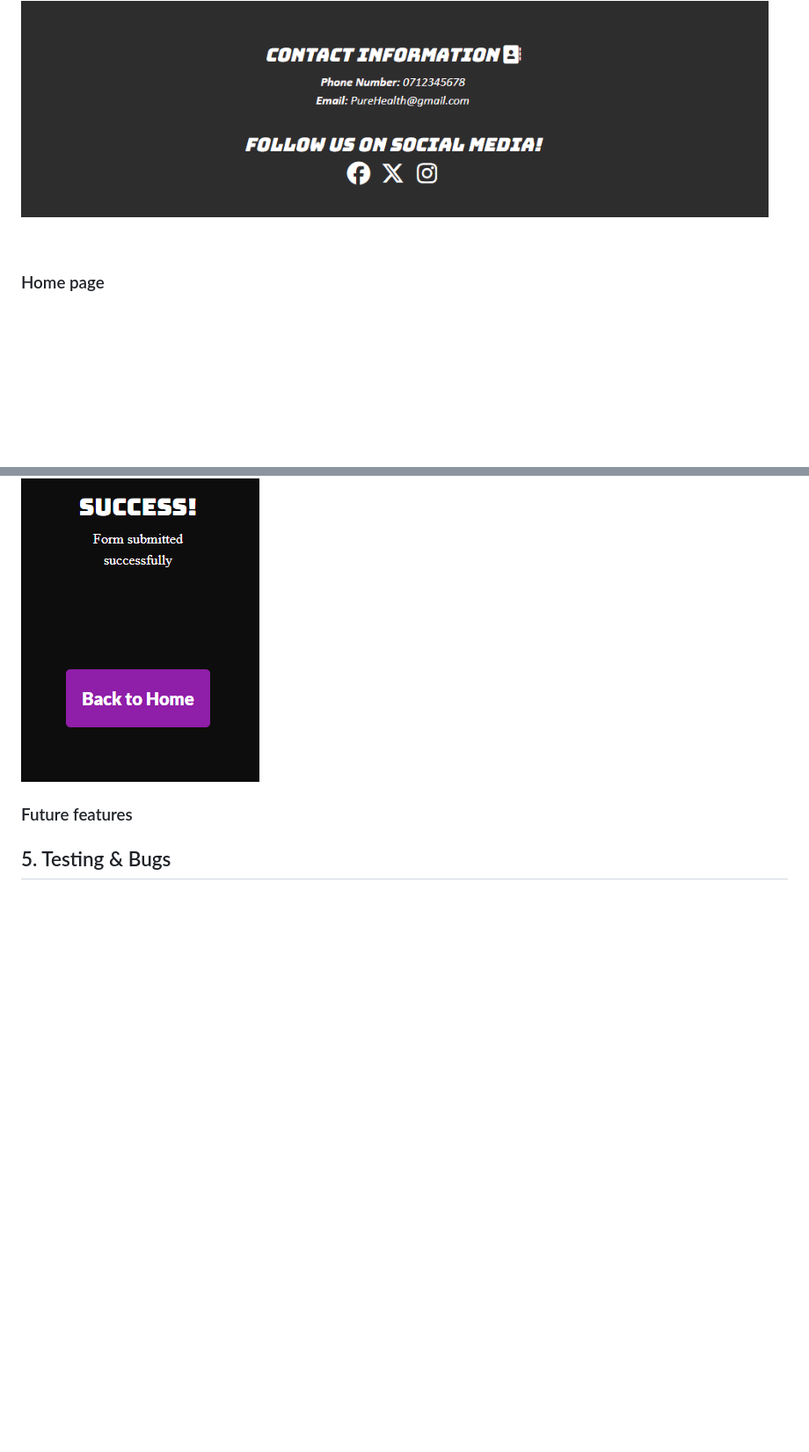
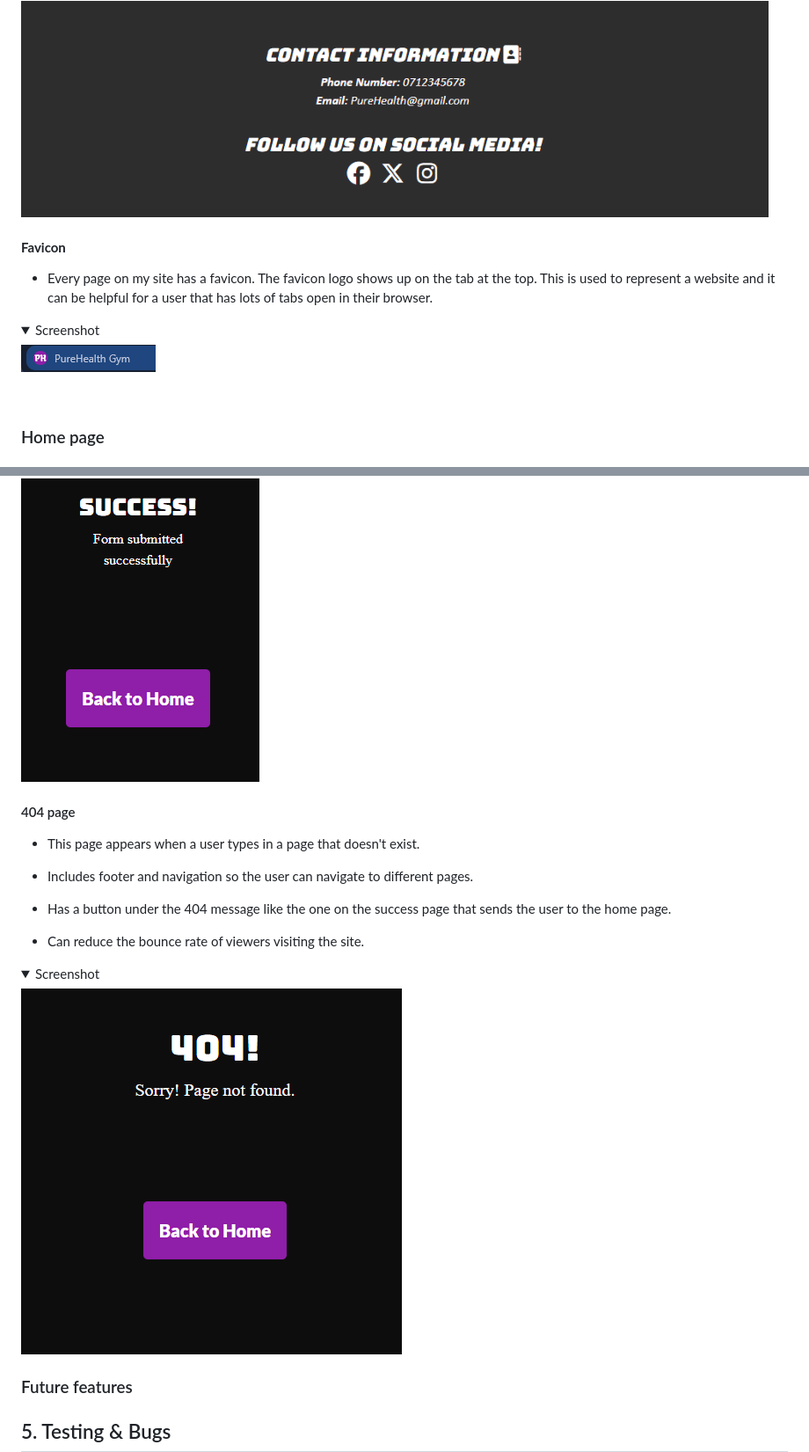
Before and after one commit to Ellis8462/Gym-website, a Markdown page: README.md, 2 parts joined by grey strips. Shown at 88% size. GitHub-like rendering; pictures changed too: assets/Website-Screenshots/404page.png (added), assets/Website-Screenshots/faviconimage.png (added); folded sections open; blank space fills up the shorter version.

Commit message:
Added favicon and meta description to all pages

```diff
--- a/README.md
+++ b/README.md
@@ -236,6 +236,19 @@ For my fonts I imported fonts from Google fonts. I used the font Bungee for head
 
 **Desktop** <br>
 <img src="assets/Website-Screenshots/Screenshot 2025-01-01 051238.png">
+
+</details>
+
+
+#### **Favicon**
+
+- Every page on my site has a favicon. The favicon logo shows up on the tab at the top. This is used to represent a website and it can be helpful for a user that has lots of tabs open in their browser.
+
+
+<details>
+<summary> Screenshot </summary>
+
+<img src="assets/Website-Screenshots/faviconimage.png">
 
 </details>
 
@@ -553,4 +566,19 @@ This button is on every card on the offer section. It gets slightly bigger when
 </details>
 
 
+#### 404 page  ####
 
+- This page appears when a user types in a page that doesn't exist.
+
+- Includes footer and navigation so the user can navigate to different pages.
+
+- Has a button under the 404 message like the one on the success page that sends the user to the home page.
+
+- Can reduce the bounce rate of viewers visiting the site.
+
+<details>
+<summary> Screenshot </summary>
+
+<img src="assets/Website-Screenshots/404page.png">
+
+
```
Also changed, not shown: other parts of README.md (+1 -0 lines), assets/images/apple-touch-icon.png (added), assets/images/favicon-16x16.png (added), assets/images/favicon-32x32.png (added), 7 other files.
